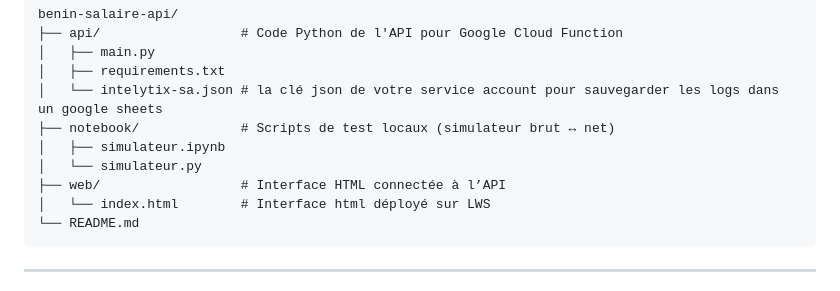
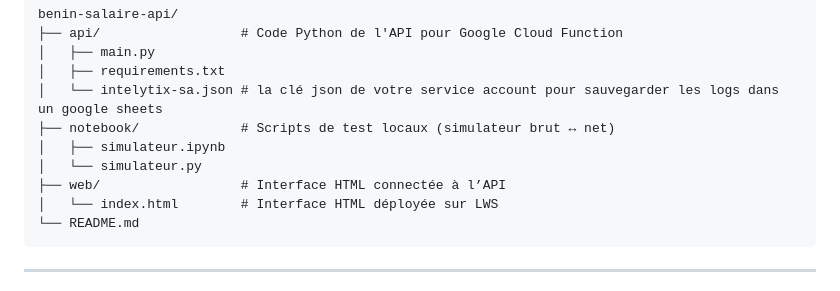
Before and after one commit to bolablg/Traitement-de-salaire-BJ, a Markdown page: README.md, the part around the change. Rendered like a GitHub page.

Commit message:
Fix LWS interface description

````diff
--- a/README.md
+++ b/README.md
@@ -37,7 +37,7 @@ benin-salaire-api/
 │   ├── simulateur.ipynb
 │   └── simulateur.py
 ├── web/                  # Interface HTML connectée à l’API
-│   └── index.html        # Interface html déployé sur LWS
+│   └── index.html        # Interface HTML déployée sur LWS
 └── README.md
 ```
 
````
